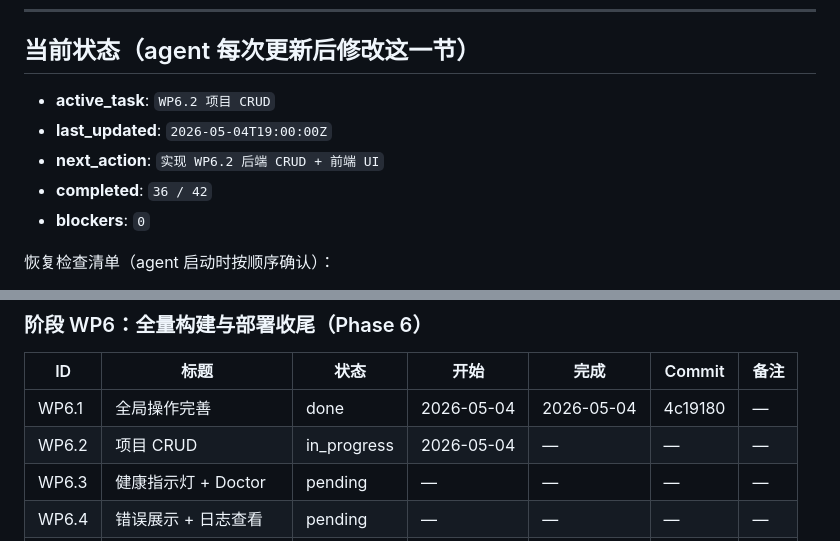
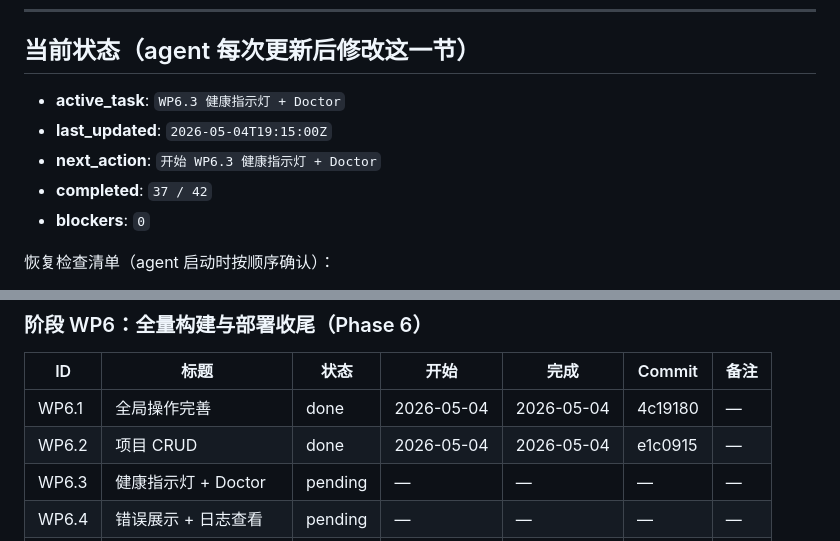
Before and after one commit to xslkim/AutoVideo, a Markdown page: WEB_PROGRESS.md, 2 parts joined by grey strips. GitHub-like rendering.

Commit message:
web: 更新 WP6.2 进度 → done
Co-Authored-By: Claude Opus 4.6 <noreply@anthropic.com>

```diff
--- a/WEB_PROGRESS.md
+++ b/WEB_PROGRESS.md
@@ -7,10 +7,10 @@
 
 ## 当前状态（agent 每次更新后修改这一节）
 
-- **active_task**: `WP6.2 项目 CRUD`
-- **last_updated**: `2026-05-04T19:00:00Z`
-- **next_action**: `实现 WP6.2 后端 CRUD + 前端 UI`
-- **completed**: `36 / 42`
+- **active_task**: `WP6.3 健康指示灯 + Doctor`
+- **last_updated**: `2026-05-04T19:15:00Z`
+- **next_action**: `开始 WP6.3 健康指示灯 + Doctor`
+- **completed**: `37 / 42`
 - **blockers**: `0`
 
 恢复检查清单（agent 启动时按顺序确认）：
@@ -112,7 +112,7 @@
 | ID | 标题 | 状态 | 开始 | 完成 | Commit | 备注 |
 |----|------|------|------|------|--------|------|
 | WP6.1 | 全局操作完善 | done | 2026-05-04 | 2026-05-04 | 4c19180 | — |
-| WP6.2 | 项目 CRUD | in_progress | 2026-05-04 | — | — | — |
+| WP6.2 | 项目 CRUD | done | 2026-05-04 | 2026-05-04 | e1c0915 | — |
 | WP6.3 | 健康指示灯 + Doctor | pending | — | — | — | — |
 | WP6.4 | 错误展示 + 日志查看 | pending | — | — | — | — |
 | WP6.5 | 部署脚本 | pending | — | — | — | — |
```
